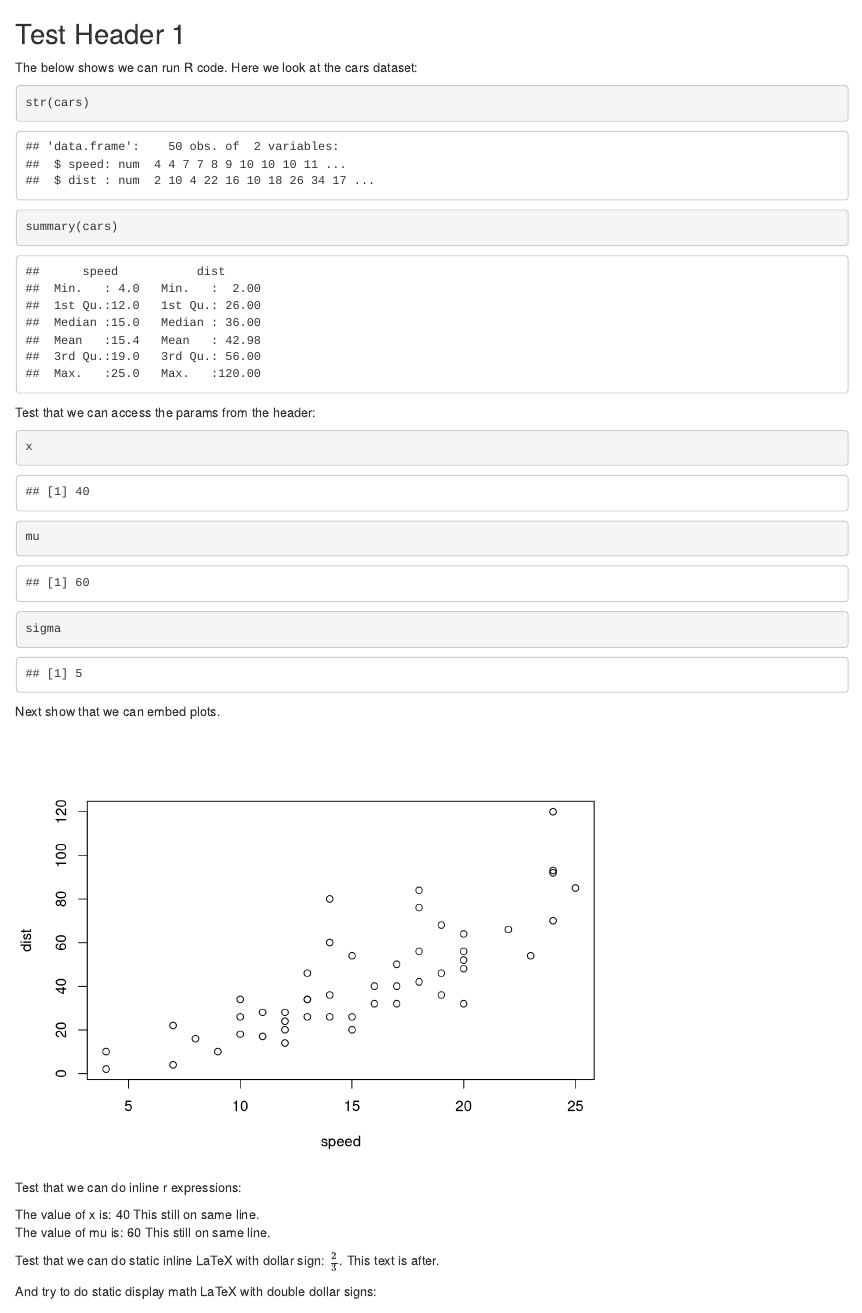
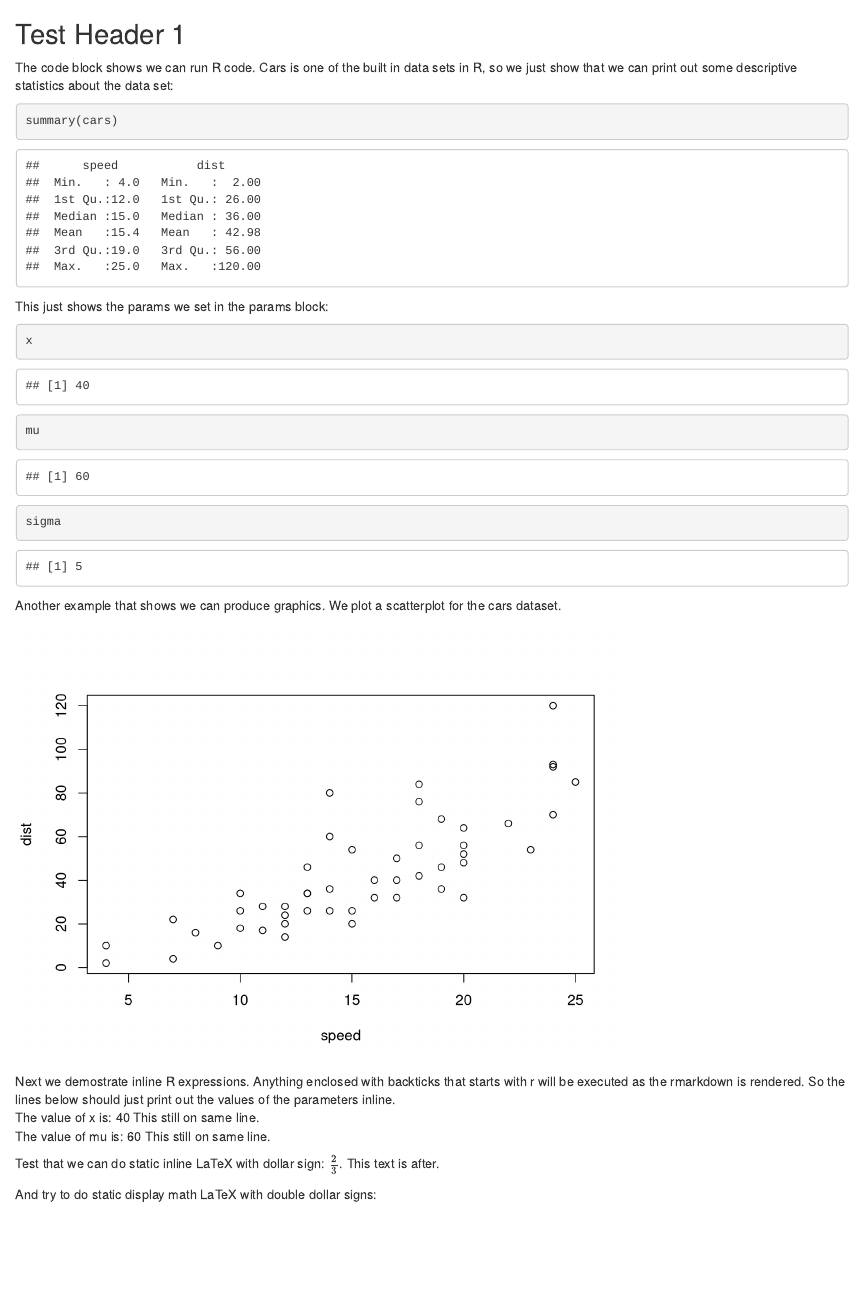
Before and after one commit to calvinw/mathplosion-rmarkdown, an R Markdown document (Test.Rmd): the page in a window 1100 px wide, from its top. Rendered offline with R 4.5, knitr and Pandoc, with nearby package versions.

````diff
--- a/Test.Rmd
+++ b/Test.Rmd
@@ -56,27 +57,25 @@
 ```
 ## Test Header 1
 
-The below shows we can run R code. Here we look at the cars dataset:
+The code block shows we can run R code. Cars is one of the built in data sets in R, so we just show that we can print out some descriptive statistics about the data set:
 
 ```{r summary}
-str(cars)
 summary(cars)
 ```
-Test that we can access the params from the header:
+This just shows the params we set in the params block:
 
 ```{r printparams}
 x
 mu
 sigma
 ```
-Next show that we can embed plots.
+Another example that shows we can produce graphics. We plot a scatterplot for the cars dataset.
 
 ```{r plot, echo=FALSE}
 plot(cars)
 ```
 
-Test that we can do inline r expressions:
-
+Next we demostrate inline R expressions. Anything enclosed with backticks that starts with r will be executed as the rmarkdown is rendered. So the lines below should just print out the values of the parameters inline.
 The value of x is: `r x` This still on same line.
 The value of mu is: `r mu` This still on same line.
 
````
Also changed, not shown: index.Rmd (+3 -3 lines), Test.Rmd (1 more changed lines).
